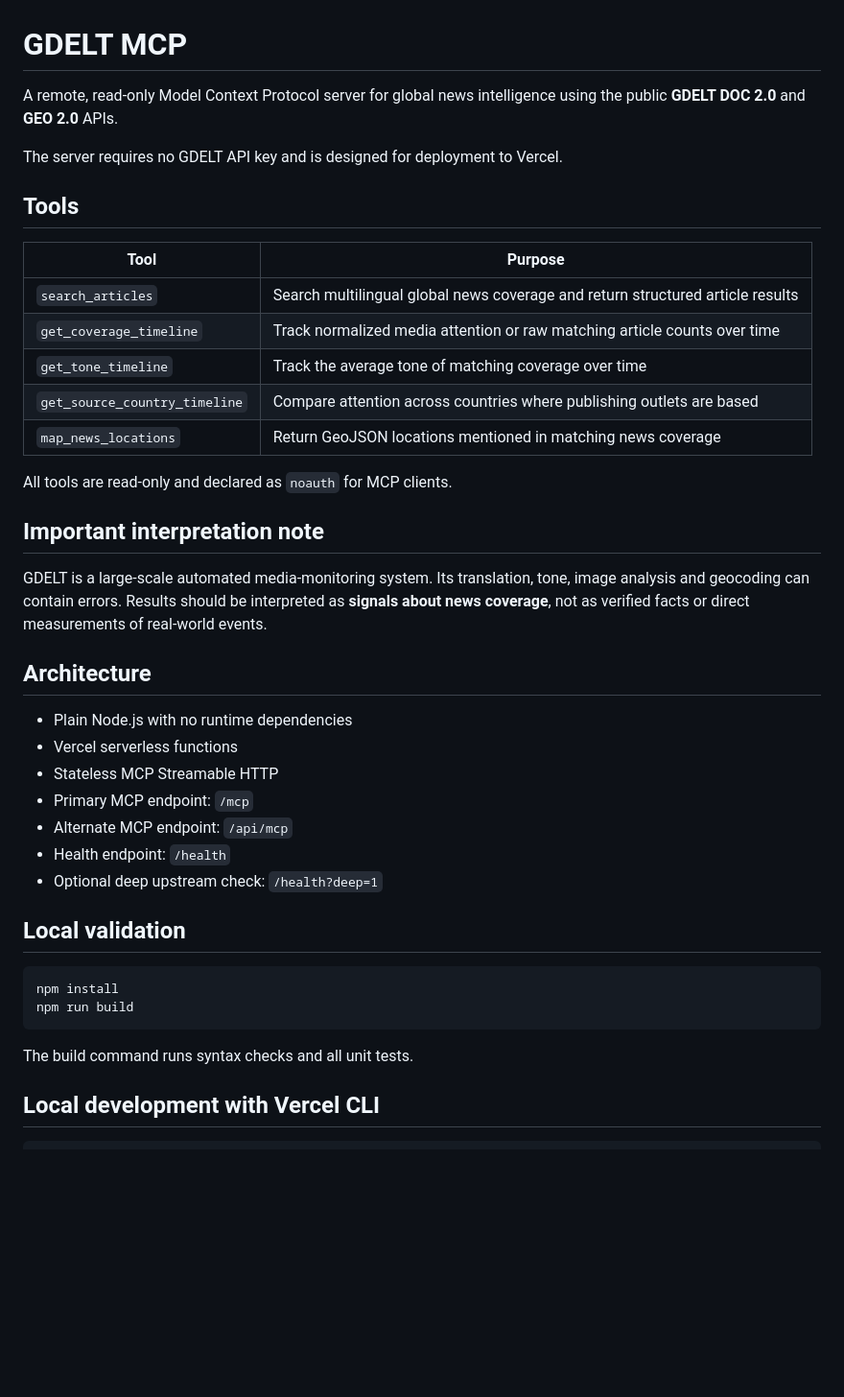
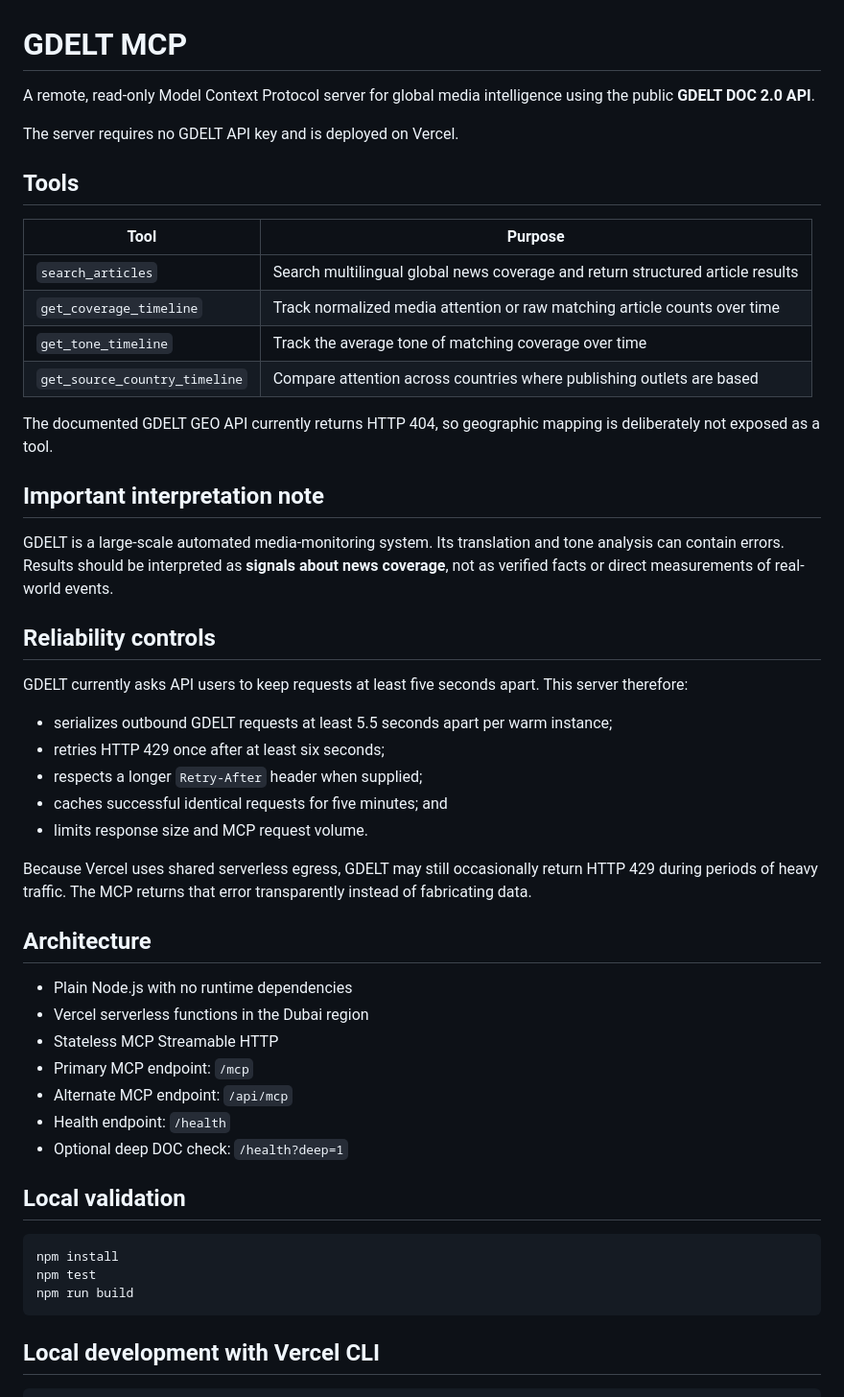
Before and after one commit to mjtahir02-alt/GDELT_MCP, a Markdown page: README.md, the part around one of its changes. Shown at 96% size. Drawn GitHub-style; blank space fills up the shorter version.

Commit message:
docs: document supported tools and rate controls

````diff
--- a/README.md
+++ b/README.md
@@ -1,8 +1,8 @@
 # GDELT MCP
 
-A remote, read-only Model Context Protocol server for global news intelligence using the public **GDELT DOC 2.0** and **GEO 2.0** APIs.
+A remote, read-only Model Context Protocol server for global media intelligence using the public **GDELT DOC 2.0 API**.
 
-The server requires no GDELT API key and is designed for deployment to Vercel.
+The server requires no GDELT API key and is deployed on Vercel.
 
 ## Tools
 
@@ -12,32 +12,42 @@ The server requires no GDELT API key and is designed for deployment to Vercel.
 | `get_coverage_timeline` | Track normalized media attention or raw matching article counts over time |
 | `get_tone_timeline` | Track the average tone of matching coverage over time |
 | `get_source_country_timeline` | Compare attention across countries where publishing outlets are based |
-| `map_news_locations` | Return GeoJSON locations mentioned in matching news coverage |
 
-All tools are read-only and declared as `noauth` for MCP clients.
+The documented GDELT GEO API currently returns HTTP 404, so geographic mapping is deliberately not exposed as a tool.
 
 ## Important interpretation note
 
-GDELT is a large-scale automated media-monitoring system. Its translation, tone, image analysis and geocoding can contain errors. Results should be interpreted as **signals about news coverage**, not as verified facts or direct measurements of real-world events.
+GDELT is a large-scale automated media-monitoring system. Its translation and tone analysis can contain errors. Results should be interpreted as **signals about news coverage**, not as verified facts or direct measurements of real-world events.
+
+## Reliability controls
+
+GDELT currently asks API users to keep requests at least five seconds apart. This server therefore:
+
+- serializes outbound GDELT requests at least 5.5 seconds apart per warm instance;
+- retries HTTP 429 once after at least six seconds;
+- respects a longer `Retry-After` header when supplied;
+- caches successful identical requests for five minutes; and
+- limits response size and MCP request volume.
+
+Because Vercel uses shared serverless egress, GDELT may still occasionally return HTTP 429 during periods of heavy traffic. The MCP returns that error transparently instead of fabricating data.
 
 ## Architecture
 
 - Plain Node.js with no runtime dependencies
-- Vercel serverless functions
+- Vercel serverless functions in the Dubai region
 - Stateless MCP Streamable HTTP
 - Primary MCP endpoint: `/mcp`
 - Alternate MCP endpoint: `/api/mcp`
 - Health endpoint: `/health`
-- Optional deep upstream check: `/health?deep=1`
+- Optional deep DOC check: `/health?deep=1`
 
 ## Local validation
 
 ```bash
 npm install
+npm test
 npm run build
 ```
-
-The build command runs syntax checks and all unit tests.
 
 ## Local development with Vercel CLI
 
````
Also changed, not shown: other parts of README.md (+4 -5 lines).
